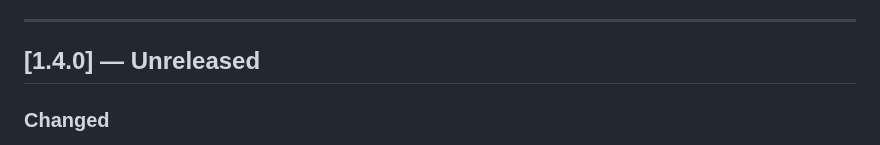
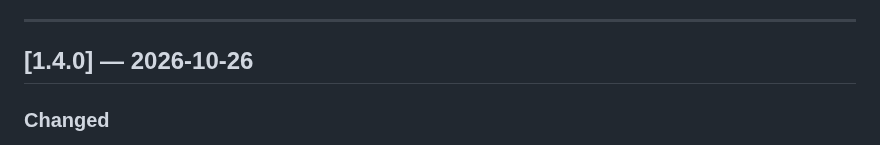
Before and after one commit to david53001/jvoice, a Markdown page: CHANGELOG.md, the part around the change. Drawn GitHub-style.

```diff
--- a/CHANGELOG.md
+++ b/CHANGELOG.md
@@ -4,7 +4,7 @@ All notable changes to JVoice — a free, source-available macOS voice-dictation
 
 ---
 
-## [1.4.0] — Unreleased
+## [1.4.0] — 2026-10-26
 
 ### Changed
 
```
Also changed, not shown: README.md (+1 -1 lines), docs/release-1.4.0/release-notes.md (added, +12 -0 lines).
